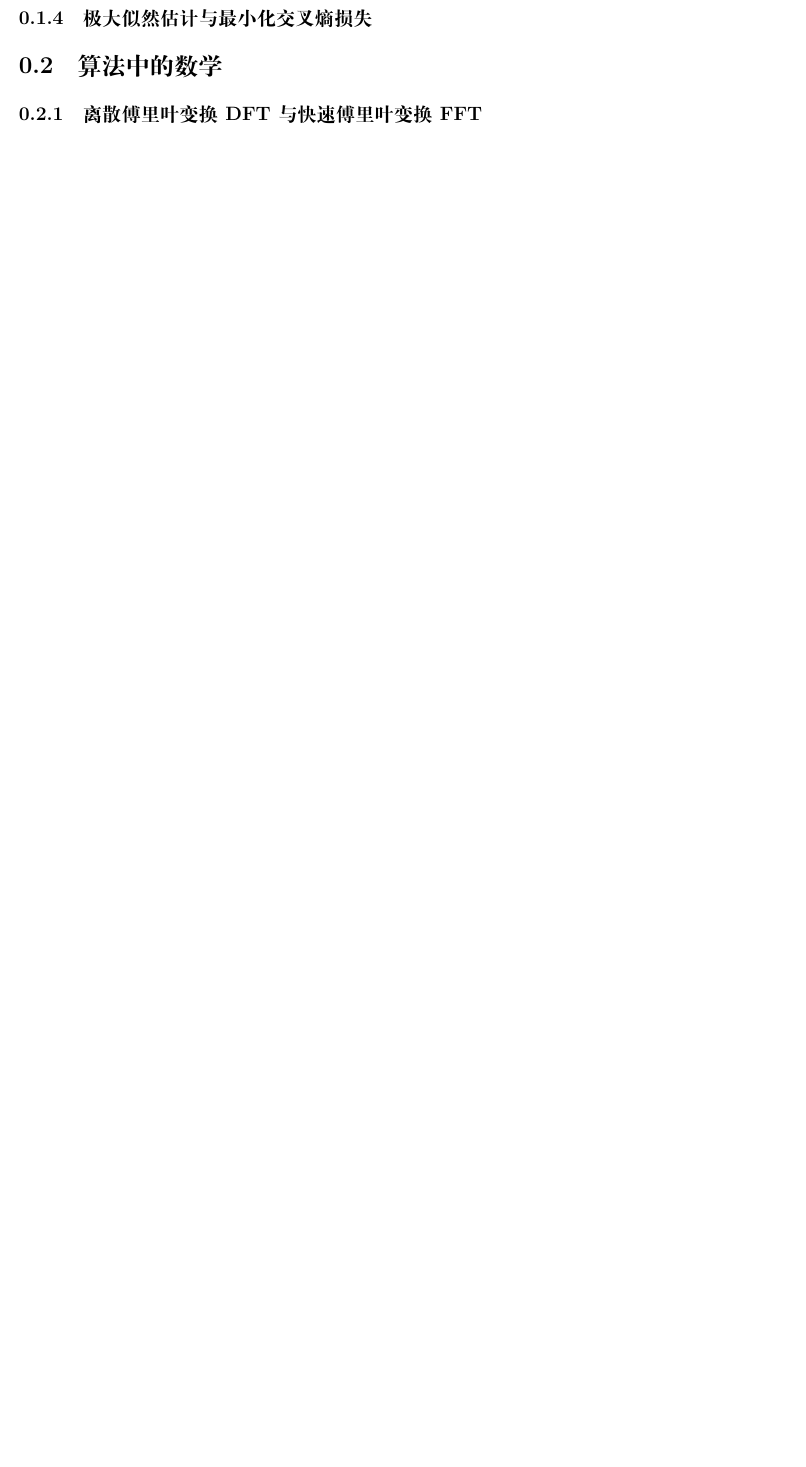
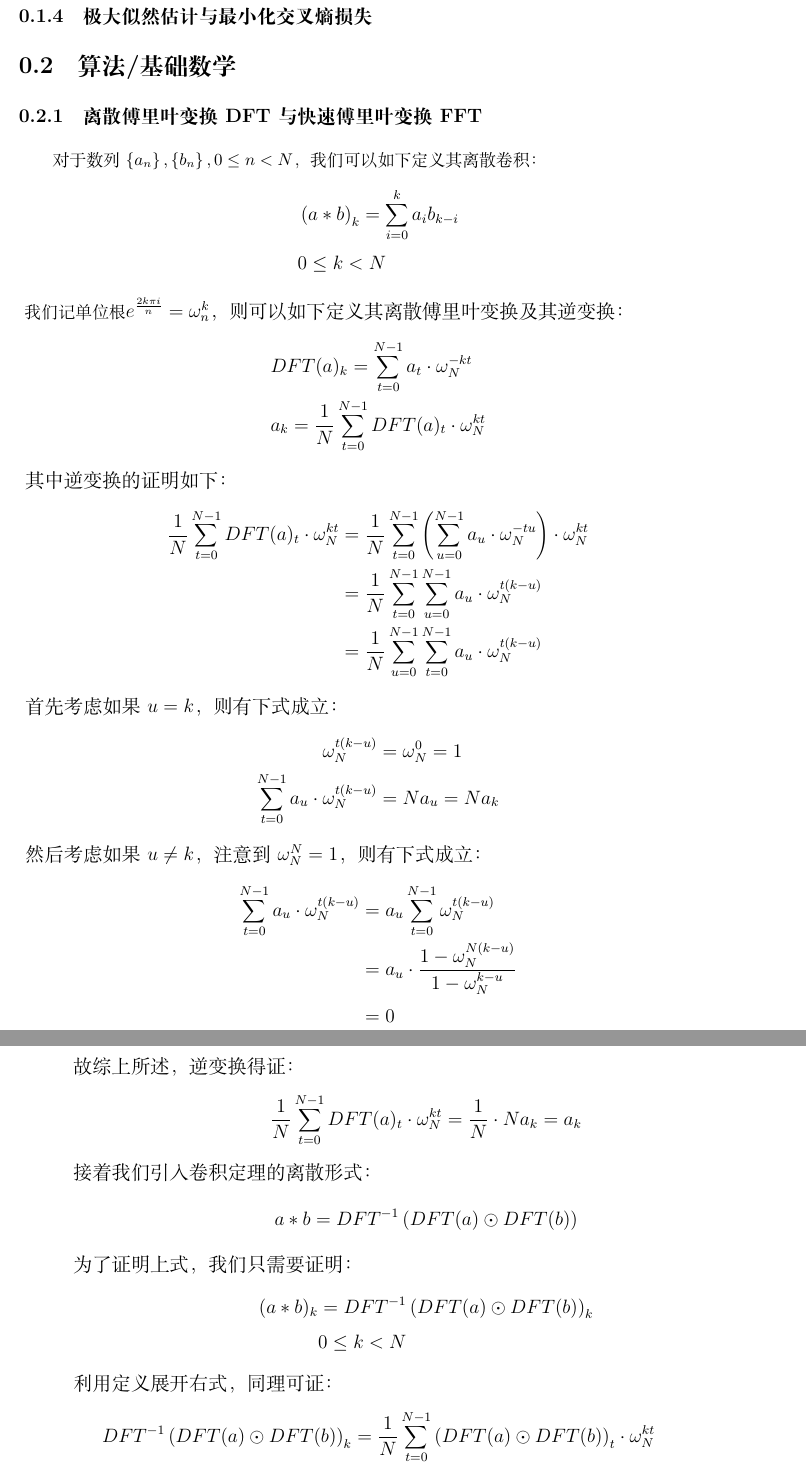
Before and after one commit to Hazer-BJTU/Mathematics-Notes-for-Computer-Science, a LaTeX book (Mathematics Notes.tex): part of page 7 of 7 before the commit and two parts of pages 7 and 8 of 8 after it, the two joined at a grey line, cut so that both start at the same text, the shorter picture padded with empty space. Compiled offline with XeLaTeX.

Commit message:
2024/2/24

```diff
--- a/Mathematics Notes.tex
+++ b/Mathematics Notes.tex
@@ -275,6 +275,92 @@
 
 \subsection{极大似然估计与最小化交叉熵损失}
 
-\section{算法中的数学}
+\section{算法/基础数学}
 
 \subsection{离散傅里叶变换DFT与快速傅里叶变换FFT}
+对于数列$\left \{ a_n \right \}, \left \{ b_n \right \},0 \le n < N$，我们可以如下定义其离散卷积：
+\begin{large}
+    \begin{equation}
+        \begin{aligned}
+            &\left ( a*b \right )_k=\sum_{i=0}^{k}{a_ib_{k-i}} \\
+            &0 \le k < N
+            \nonumber
+        \end{aligned}
+    \end{equation}
+\end{large}
+我们记单位根\large{$e^{\frac{2k\pi i}{n}}=\omega_{n}^k$}，则可以如下定义其离散傅里叶变换及其逆变换：
+\begin{large}
+    \begin{equation}
+        \begin{aligned}
+            &DFT(a)_k=\sum_{t=0}^{N-1}{a_t \cdot \omega_{N}^{-kt}} \\
+            &a_k=\frac{1}{N}\sum_{t=0}^{N-1}{DFT(a)_t \cdot \omega_{N}^{kt}}
+            \nonumber
+        \end{aligned}
+    \end{equation}
+\end{large}
+其中逆变换的证明如下：
+\begin{large}
+    \begin{equation}
+        \begin{aligned}
+            \frac{1}{N}\sum_{t=0}^{N-1}{DFT(a)_t \cdot \omega_{N}^{kt}} &= \frac{1}{N}\sum_{t=0}^{N-1}\left ( \sum_{u=0}^{N-1}a_u \cdot \omega_N^{-tu} \right ) \cdot \omega_{N}^{kt} \\
+            &= \frac{1}{N}\sum_{t=0}^{N-1}\sum_{u=0}^{N-1}a_u \cdot \omega_N^{t(k-u)} \\
+            &= \frac{1}{N}\sum_{u=0}^{N-1}\sum_{t=0}^{N-1}a_u \cdot \omega_N^{t(k-u)}
+            \nonumber
+        \end{aligned}
+    \end{equation}
+\end{large}
+首先考虑如果$u=k$，则有下式成立：
+\begin{large}
+    \begin{equation}
+        \begin{aligned}
+            \omega_N^{t(k-u)}&=\omega_N^{0}=1 \\
+            \sum_{t=0}^{N-1}a_u \cdot \omega_N^{t(k-u)}&=Na_u=Na_k
+            \nonumber
+        \end{aligned}
+    \end{equation}
+\end{large}
+然后考虑如果$u \not = k$，注意到$\omega_N^N=1$，则有下式成立：
+\begin{large}
+    \begin{equation}
+        \begin{aligned}
+            \sum_{t=0}^{N-1}a_u \cdot \omega_N^{t(k-u)} &= a_u\sum_{t=0}^{N-1}\omega_N^{t(k-u)} \\
+            &= a_u \cdot \frac{1-\omega_N^{N(k-u)}}{1-\omega_N^{k-u}} \\
+            &= 0
+            \nonumber
+        \end{aligned}
+    \end{equation}
+\end{large}
+故综上所述，逆变换得证：
+\begin{large}
+    \begin{equation}
+        \begin{aligned}
+            \frac{1}{N}\sum_{t=0}^{N-1}{DFT(a)_t \cdot \omega_{N}^{kt}}=\frac{1}{N} \cdot Na_k=a_k
+            \nonumber
+        \end{aligned}
+    \end{equation}
+\end{large}
+接着我们引入卷积定理的离散形式：
+\begin{large}
+    \begin{equation}
+        \begin{aligned}
+            a*b=DFT^{-1}\left ( DFT(a) \odot DFT(b) \right )
+            \nonumber
+        \end{aligned}
+    \end{equation}
+\end{large}
+为了证明上式，我们只需要证明：
+\begin{large}
+    \begin{equation}
+        \begin{aligned}
+            (a*b)_k &= DFT^{-1}\left ( DFT(a) \odot DFT(b) \right )_k \\
+            &0 \le k < N
+            \nonumber
+        \end{aligned}
+    \end{equation}
+\end{large}
+利用定义展开右式，同理可证：
+\begin{large}
+    \begin{equation}
+        \begin{aligned}
+            DFT^{-1}\left ( DFT(a) \odot DFT(b) \right )_k &= \frac{1}{N}\sum_{t=0}^{N-1}\left ( DFT(a) \odot DFT(b) \right )_t \cdot \omega_N^{kt}\\
+            &= \frac{1}{N}\sum_{t=0}^{N-1} DFT(a)_t \cdot DFT(b)_t \cdot \omega_N^{kt} \\
```
Also changed, not shown: Mathematics Notes.pdf, Mathematics Notes.tex (10 more changed lines), 4 other files.
